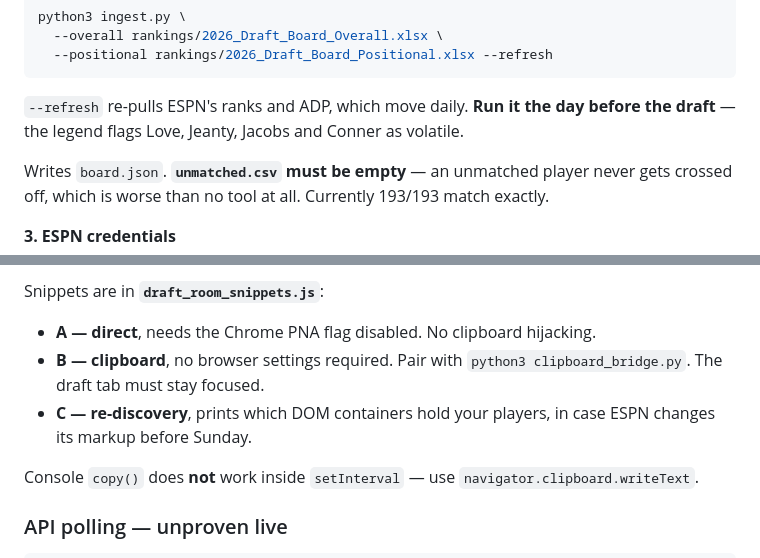
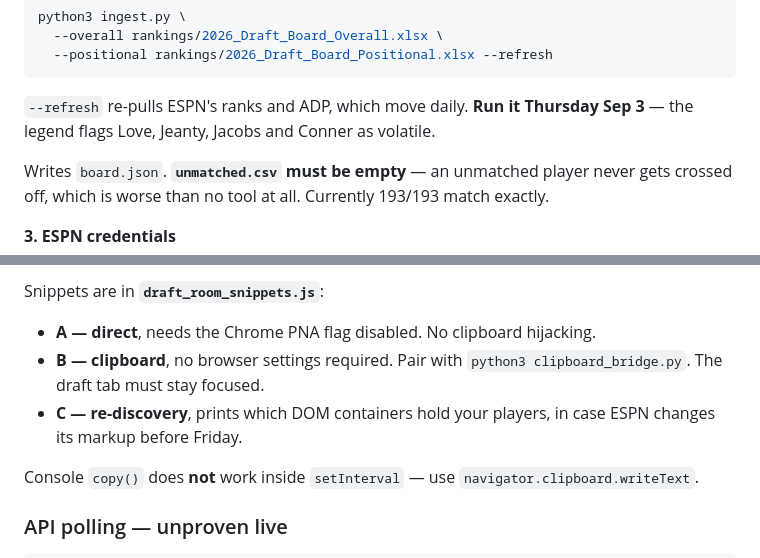
Before and after one commit to git-greg-chester/2026_Draft_Overlord, a Markdown page: README.md, 2 parts joined by grey strips. Rendered like a GitHub page.

````diff
--- a/README.md
+++ b/README.md
@@ -79,9 +130,8 @@ python3 ingest.py \
   --positional rankings/2026_Draft_Board_Positional.xlsx --refresh
 ```
 
-`--refresh` re-pulls ESPN's ranks and ADP, which move daily. **Run it the day
-before the draft** — the legend flags Love, Jeanty, Jacobs and Conner as
-volatile.
+`--refresh` re-pulls ESPN's ranks and ADP, which move daily. **Run it Thursday
+Sep 3** — the legend flags Love, Jeanty, Jacobs and Conner as volatile.
 
 Writes `board.json`. **`unmatched.csv` must be empty** — an unmatched player
 never gets crossed off, which is worse than no tool at all. Currently 193/193
@@ -142,7 +192,7 @@ Snippets are in **`draft_room_snippets.js`**:
 - **B — clipboard**, no browser settings required. Pair with
   `python3 clipboard_bridge.py`. The draft tab must stay focused.
 - **C — re-discovery**, prints which DOM containers hold your players, in case
-  ESPN changes its markup before Sunday.
+  ESPN changes its markup before Friday.
 
 Console `copy()` does **not** work inside `setInterval` — use
 `navigator.clipboard.writeText`.
````
Also changed, not shown: other parts of README.md (+51 -0 lines).
